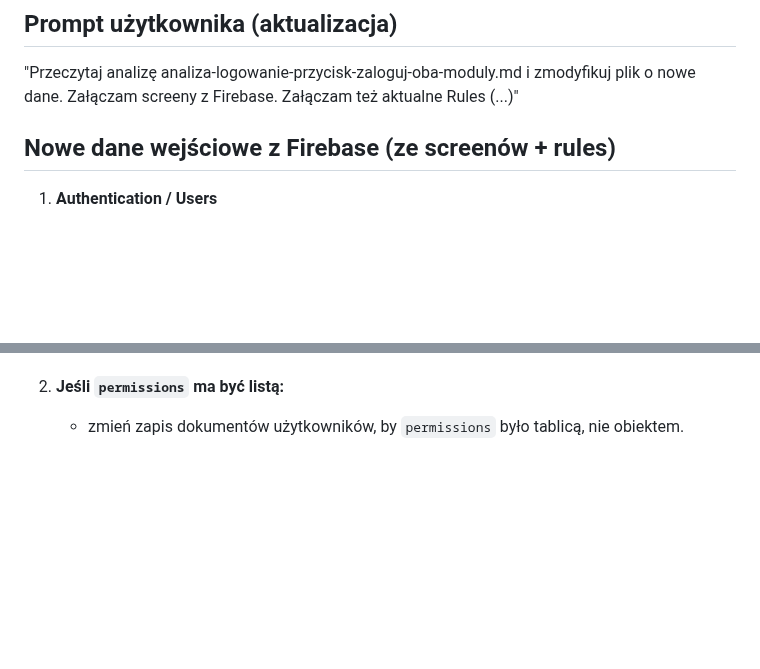
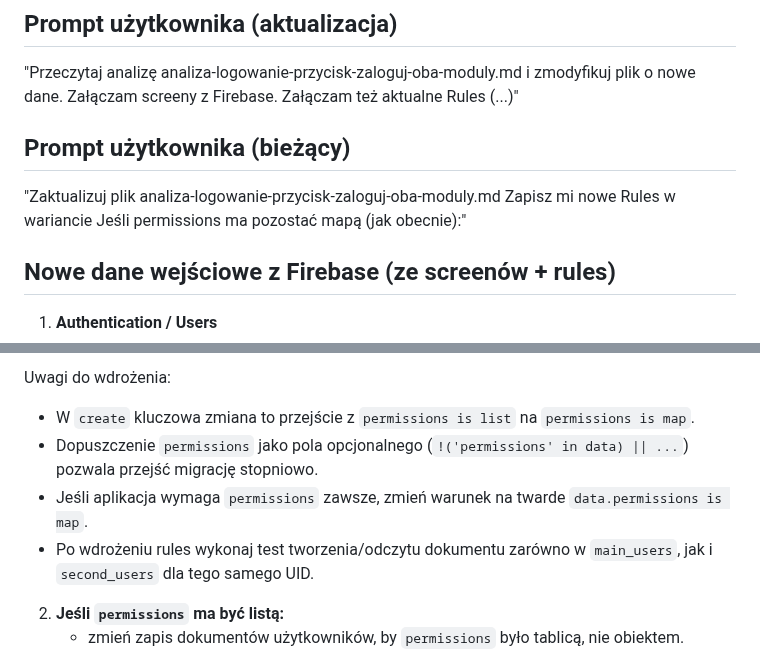
Before and after one commit to CuteLittleGoat/Karty, a Markdown page: Analizy/analiza-logowanie-przycisk-zaloguj-oba-moduly.md, 2 parts joined by grey strips. GitHub-like rendering; blank space fills up the shorter version.

```diff
--- a/Analizy/analiza-logowanie-przycisk-zaloguj-oba-moduly.md
+++ b/Analizy/analiza-logowanie-przycisk-zaloguj-oba-moduly.md
@@ -6,6 +6,10 @@ Wpisuje maila oresznikak47@gmail.com (mail przypisany do admina) oraz hasło. Po
 
 ## Prompt użytkownika (aktualizacja)
 "Przeczytaj analizę analiza-logowanie-przycisk-zaloguj-oba-moduly.md i zmodyfikuj plik o nowe dane. Załączam screeny z Firebase. Załączam też aktualne Rules (...)"
+
+## Prompt użytkownika (bieżący)
+"Zaktualizuj plik analiza-logowanie-przycisk-zaloguj-oba-moduly.md
+Zapisz mi nowe Rules w wariancie Jeśli permissions ma pozostać mapą (jak obecnie):"
 
 ## Nowe dane wejściowe z Firebase (ze screenów + rules)
 1. **Authentication / Users**
@@ -62,3 +137,9 @@ Wybierz jedną ścieżkę i stosuj ją konsekwentnie w obu modułach:
+Uwagi do wdrożenia:
+- W `create` kluczowa zmiana to przejście z `permissions is list` na `permissions is map`.
+- Dopuszczenie `permissions` jako pola opcjonalnego (`!('permissions' in data) || ...`) pozwala przejść migrację stopniowo.
+- Jeśli aplikacja wymaga `permissions` zawsze, zmień warunek na twarde `data.permissions is map`.
+- Po wdrożeniu rules wykonaj test tworzenia/odczytu dokumentu zarówno w `main_users`, jak i `second_users` dla tego samego UID.
+
 2. **Jeśli `permissions` ma być listą:**
    - zmień zapis dokumentów użytkowników, by `permissions` było tablicą, nie obiektem.
 
```
Also changed, not shown: other parts of Analizy/analiza-logowanie-przycisk-zaloguj-oba-moduly.md (+71 -0 lines).
